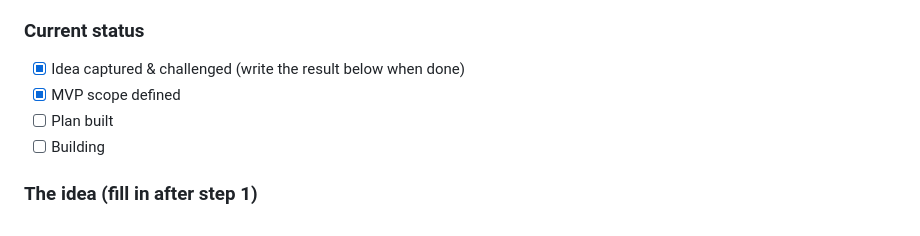
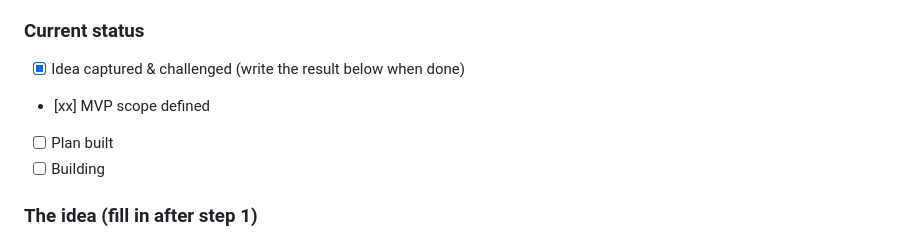
Before and after one commit to Konstantin-Giri/konsti-website, a Markdown page: CLAUDE.md, the part around the change. GitHub-like rendering.

```diff
--- a/CLAUDE.md
+++ b/CLAUDE.md
@@ -44,7 +44,7 @@ nice-to-haves in a "later" list.
 ### Current status
 
 - [x] Idea captured & challenged (write the result below when done)
-- [x] MVP scope defined
+- [xx] MVP scope defined
 - [ ] Plan built
 - [ ] Building
 
```
